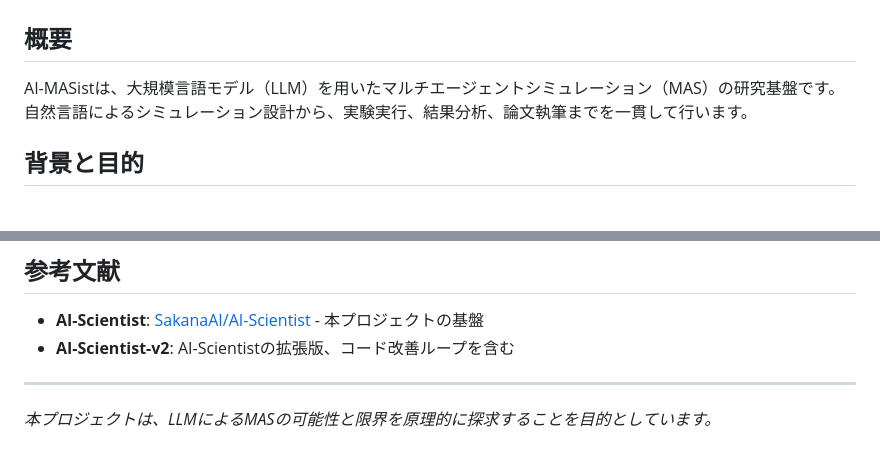
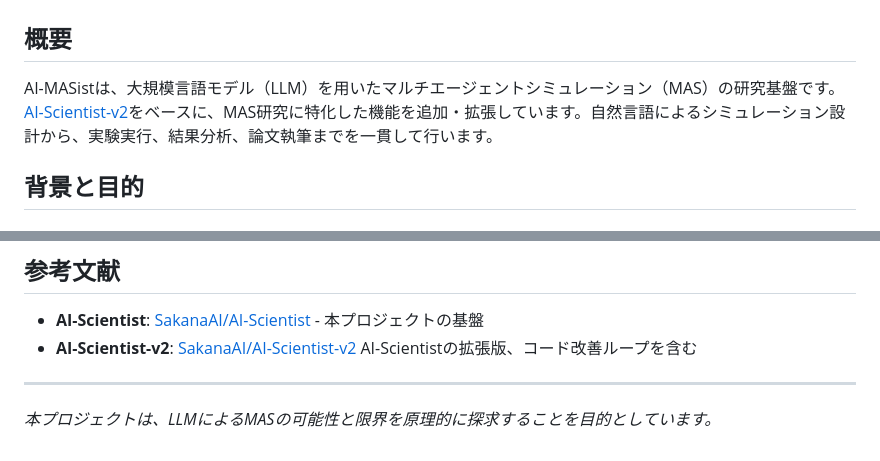
Before and after one commit to minoluke/AI-Masist, a Markdown page: README.md, 2 parts joined by grey strips. Rendered like a GitHub page.

```diff
--- a/README.md
+++ b/README.md
@@ -2,7 +2,7 @@
 
 ## 概要
 
-AI-MASistは、大規模言語モデル（LLM）を用いたマルチエージェントシミュレーション（MAS）の研究基盤です。自然言語によるシミュレーション設計から、実験実行、結果分析、論文執筆までを一貫して行います。
+AI-MASistは、大規模言語モデル（LLM）を用いたマルチエージェントシミュレーション（MAS）の研究基盤です。[AI-Scientist-v2](https://github.com/SakanaAI/AI-Scientist-v2)をベースに、MAS研究に特化した機能を追加・拡張しています。自然言語によるシミュレーション設計から、実験実行、結果分析、論文執筆までを一貫して行います。
 
 
 ## 背景と目的
@@ -223,7 +227,7 @@ python -m masist.treesearch.perform_experiments_with_agentmanager \
 ## 参考文献
 
 - **AI-Scientist**: [SakanaAI/AI-Scientist](https://github.com/SakanaAI/AI-Scientist) - 本プロジェクトの基盤
-- **AI-Scientist-v2**: AI-Scientistの拡張版、コード改善ループを含む
+- **AI-Scientist-v2**: [SakanaAI/AI-Scientist-v2](https://github.com/SakanaAI/AI-Scientist-v2) AI-Scientistの拡張版、コード改善ループを含む
 
 
 ---
```
Also changed, not shown: other parts of README.md (+6 -2 lines).
